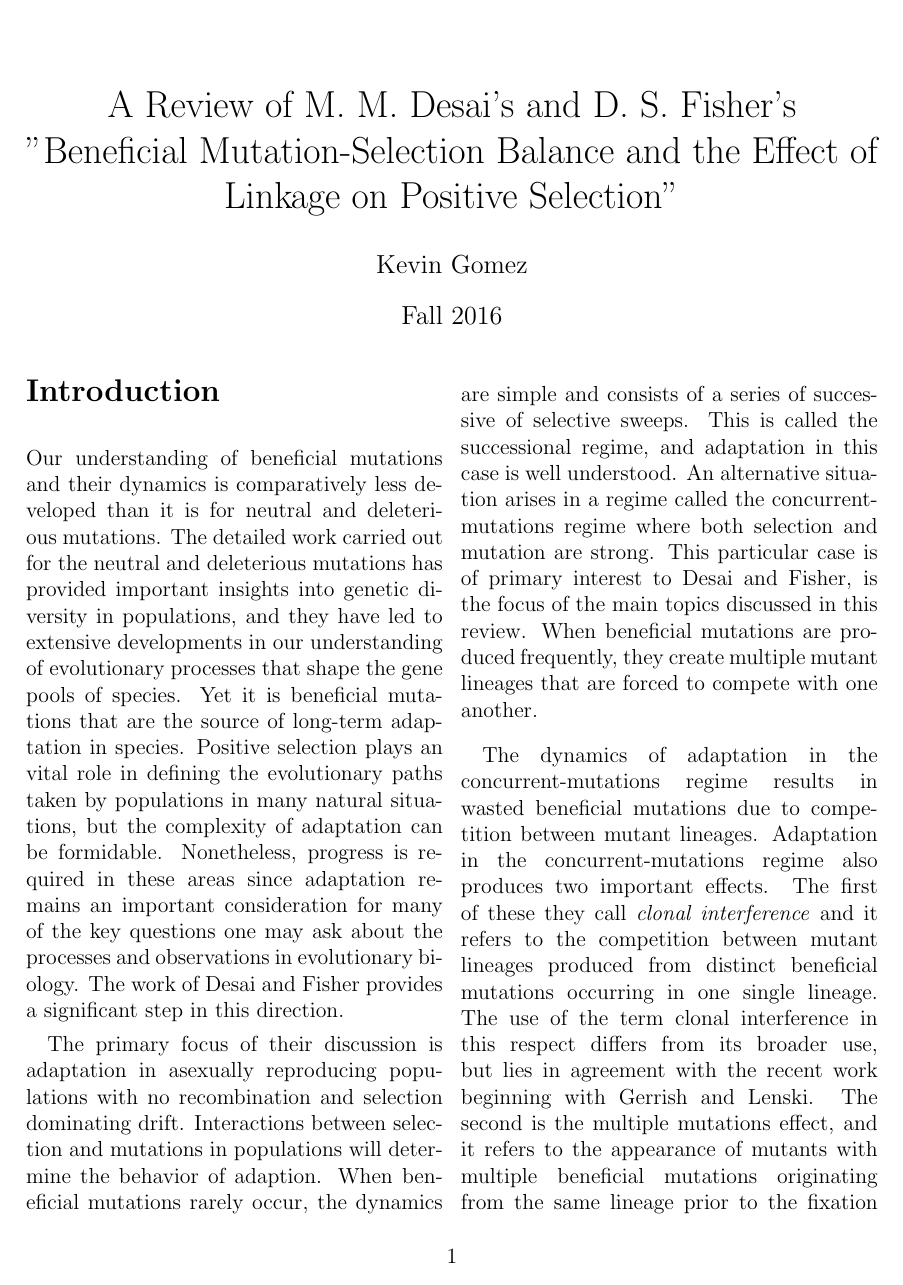
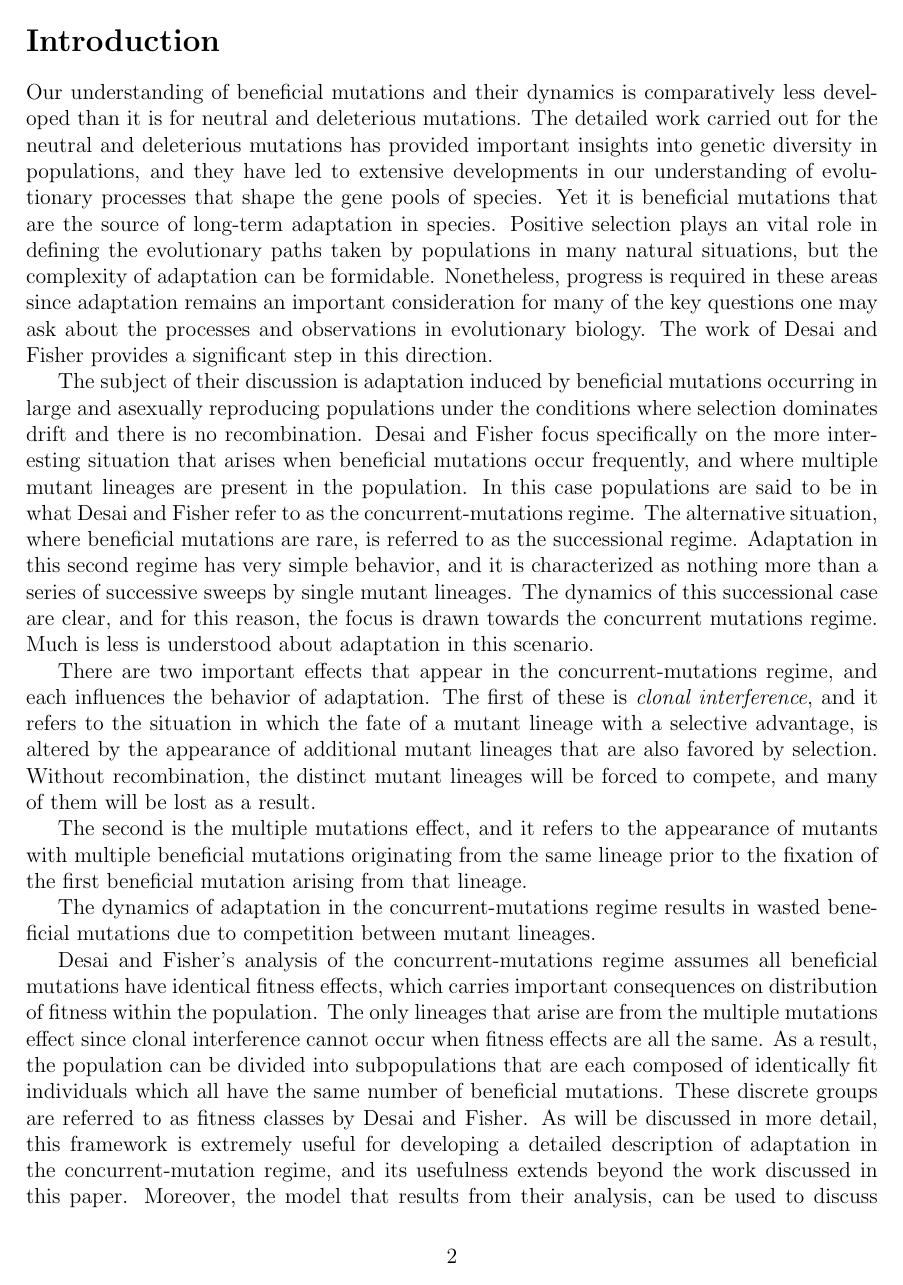
Before and after one commit to kgomez81/kgcomp, a LaTeX document (dfreview.tex): page 1 of 8 before the commit and page 2 of 9 after it. Compiled offline with pdfLaTeX.

Commit message:
more updates

```diff
--- a/dfreview.tex
+++ b/dfreview.tex
@@ -1,4 +1,4 @@
-\documentclass[12pt, two column]{article}
+\documentclass[12pt, one column]{article}
 \usepackage{amsmath}
 \usepackage{amssymb}
 \usepackage[margin=1.0in]{geometry}
@@ -19,9 +19,13 @@
 \section*{Introduction}
 Our understanding of beneficial mutations and their dynamics is comparatively less developed than it is for neutral and deleterious mutations.  The detailed work carried out for the neutral and deleterious mutations has provided important insights into genetic diversity in populations, and they have led to extensive developments in our understanding of evolutionary processes that shape the gene pools of species.  Yet it is beneficial mutations that are the source of long-term adaptation in species.  Positive selection plays an vital role in defining the evolutionary paths taken by populations in many natural situations, but the complexity of adaptation can be formidable.  Nonetheless, progress is required in these areas since adaptation remains an important consideration for many of the key questions one may ask about the processes and observations in evolutionary biology.  The work of Desai and Fisher provides a significant step in this direction.
 
-The primary focus of their discussion is adaptation in asexually reproducing populations with no recombination and selection dominating drift.  Interactions between selection and mutations in populations will determine the behavior of adaption.  When beneficial mutations rarely occur, the dynamics are simple and consists of a series of successive of selective sweeps.  This is called the successional regime, and adaptation in this case is well understood.  An alternative situation arises in a regime called the concurrent-mutations regime where both selection and mutation are strong.  This particular case is of primary interest to Desai and Fisher, is the focus of the main topics discussed in this review.  When beneficial mutations are produced frequently, they create multiple mutant lineages that are forced to compete with one another.
+The subject of their discussion is adaptation induced by beneficial mutations occurring in large and asexually reproducing populations under the conditions where selection dominates drift and there is no recombination.  Desai and Fisher focus specifically on the more interesting situation that arises when beneficial mutations occur frequently, and where multiple mutant lineages are present in the population.  In this case populations are said to be in what Desai and Fisher refer to as the concurrent-mutations regime.  The alternative situation, where beneficial mutations are rare, is referred to as the successional regime.  Adaptation in this second regime has very simple behavior, and it is characterized as nothing more than a series of successive sweeps by single mutant lineages.  The dynamics of this successional case are clear, and for this reason, the focus is drawn towards the concurrent mutations regime.  Much is less is understood about adaptation in this scenario.
 
-The dynamics of adaptation in the concurrent-mutations regime results in wasted beneficial mutations due to competition between mutant lineages.   Adaptation in the concurrent-mutations regime also produces two important effects.  The first of these they call \textit{clonal interference} and it refers to the competition between mutant lineages produced from distinct beneficial mutations occurring in one single lineage.  The use of the term clonal interference in this respect differs from its broader use, but lies in agreement with the recent work beginning with Gerrish and Lenski.  The second is the multiple mutations effect, and it refers to the appearance of mutants with multiple beneficial mutations originating from the same lineage prior to the fixation of the first beneficial mutation arising from that lineage.
+There are two important effects that appear in the concurrent-mutations regime, and each influences the behavior of adaptation.  The first of these is \textit{clonal interference}, and it refers to the situation in which the fate of a mutant lineage with a selective advantage, is altered by the appearance of additional mutant lineages that are also favored by selection.  Without recombination, the distinct mutant lineages will be forced to compete, and many of them will be lost as a result.
+
+The second is the multiple mutations effect, and it refers to the appearance of mutants with multiple beneficial mutations originating from the same lineage prior to the fixation of the first beneficial mutation arising from that lineage.
+
+The dynamics of adaptation in the concurrent-mutations regime results in wasted beneficial mutations due to competition between mutant lineages.
 
 Desai and Fisher's analysis of the concurrent-mutations regime assumes all beneficial mutations have identical fitness effects, which carries important consequences on distribution of fitness within the population.  The only lineages that arise are from the multiple mutations effect since clonal interference cannot occur when fitness effects are all the same.  As a result, the population can be divided into subpopulations that are each composed of identically fit individuals which all have the same number of beneficial mutations.  These discrete groups are referred to as fitness classes by Desai and Fisher.  As will be discussed in more detail, this framework is extremely useful for developing a detailed description of adaptation in the concurrent-mutation regime, and its usefulness extends beyond the work discussed in this paper.  Moreover, the model that results from their analysis, can be used to discuss additional situations which include clonal interference, among other things.  This review aims to provide an overview of Desai and Fisher's model for the concurrent-mutations regime, along with their examinations of the effects of deleterious mutations and clonal interference on adaptation.
 
```
